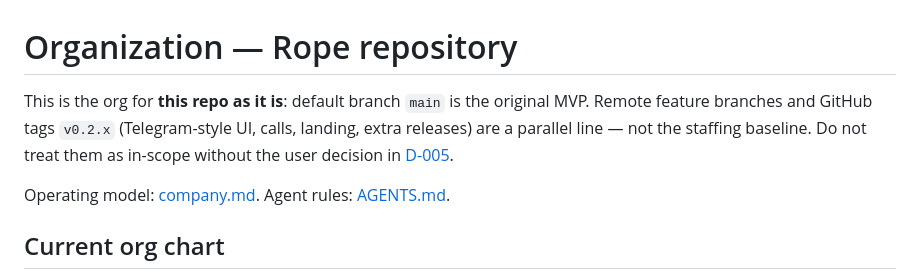
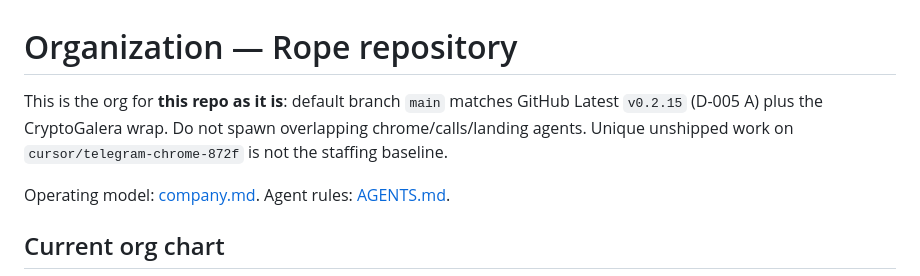
Before and after one commit to dfa-ra/rope, a Markdown page: docs/organization.md, the part around the change. GitHub-like rendering.

```diff
--- a/docs/organization.md
+++ b/docs/organization.md
@@ -1,6 +1,6 @@
 # Organization — Rope repository
 
-This is the org for **this repo as it is**: default branch `main` is the original MVP. Remote feature branches and GitHub tags `v0.2.x` (Telegram-style UI, calls, landing, extra releases) are a parallel line — not the staffing baseline. Do not treat them as in-scope without the user decision in [D-005](decisions.md#d-005-stage-2-parallel-line-escalated).
+This is the org for **this repo as it is**: default branch `main` matches GitHub Latest `v0.2.15` (D-005 A) plus the CryptoGalera wrap. Do not spawn overlapping chrome/calls/landing agents. Unique unshipped work on `cursor/telegram-chrome-872f` is not the staffing baseline.
 
 Operating model: [company.md](company.md). Agent rules: [AGENTS.md](../AGENTS.md).
 
```
Also changed, not shown: docs/company.md (+1 -1 lines).
